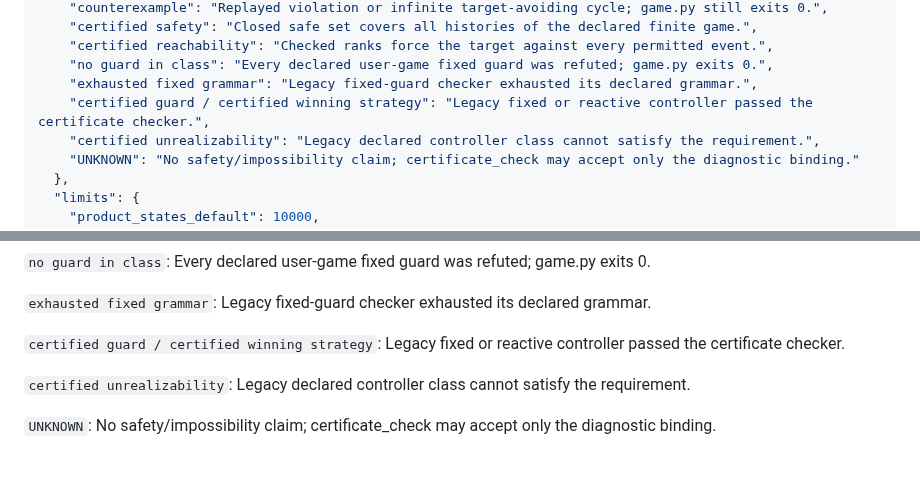
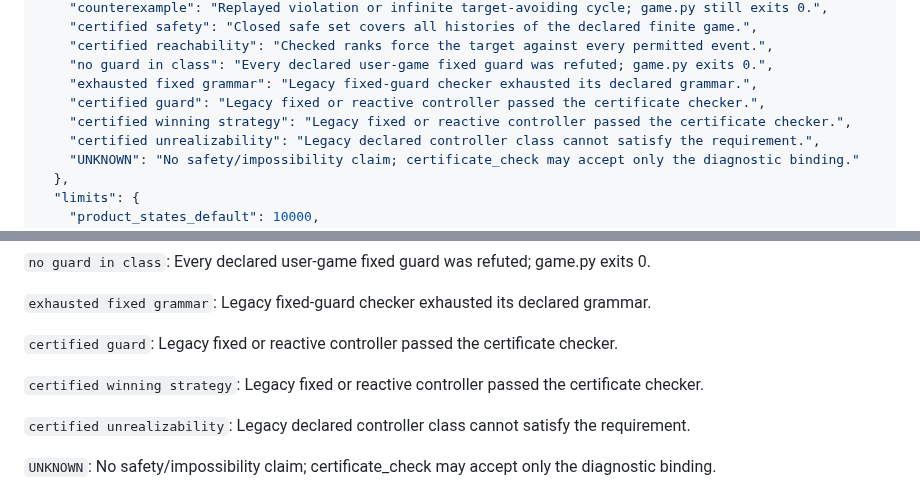
Before and after one commit to TheDarkLightX/ZenoFCIS, a Markdown page: docs/loops/trace-game.md, 2 parts joined by grey strips. Rendered like a GitHub page; blank space fills up the shorter version.

```diff
--- a/docs/loops/trace-game.md
+++ b/docs/loops/trace-game.md
@@ -38,7 +38,8 @@
     "certified reachability": "Checked ranks force the target against every permitted event.",
     "no guard in class": "Every declared user-game fixed guard was refuted; game.py exits 0.",
     "exhausted fixed grammar": "Legacy fixed-guard checker exhausted its declared grammar.",
-    "certified guard / certified winning strategy": "Legacy fixed or reactive controller passed the certificate checker.",
+    "certified guard": "Legacy fixed or reactive controller passed the certificate checker.",
+    "certified winning strategy": "Legacy fixed or reactive controller passed the certificate checker.",
     "certified unrealizability": "Legacy declared controller class cannot satisfy the requirement.",
     "UNKNOWN": "No safety/impossibility claim; certificate_check may accept only the diagnostic binding."
   },
@@ -144,7 +145,9 @@ Expected: exit 0; ["withdrawal-safety"].
 
 `exhausted fixed grammar`: Legacy fixed-guard checker exhausted its declared grammar.
 
-`certified guard / certified winning strategy`: Legacy fixed or reactive controller passed the certificate checker.
+`certified guard`: Legacy fixed or reactive controller passed the certificate checker.
+
+`certified winning strategy`: Legacy fixed or reactive controller passed the certificate checker.
 
 `certified unrealizability`: Legacy declared controller class cannot satisfy the requirement.
 
```
Also changed, not shown: docs/loops/synth.md (+15 -6 lines), docs/loops/zal.md (+5 -2 lines).
